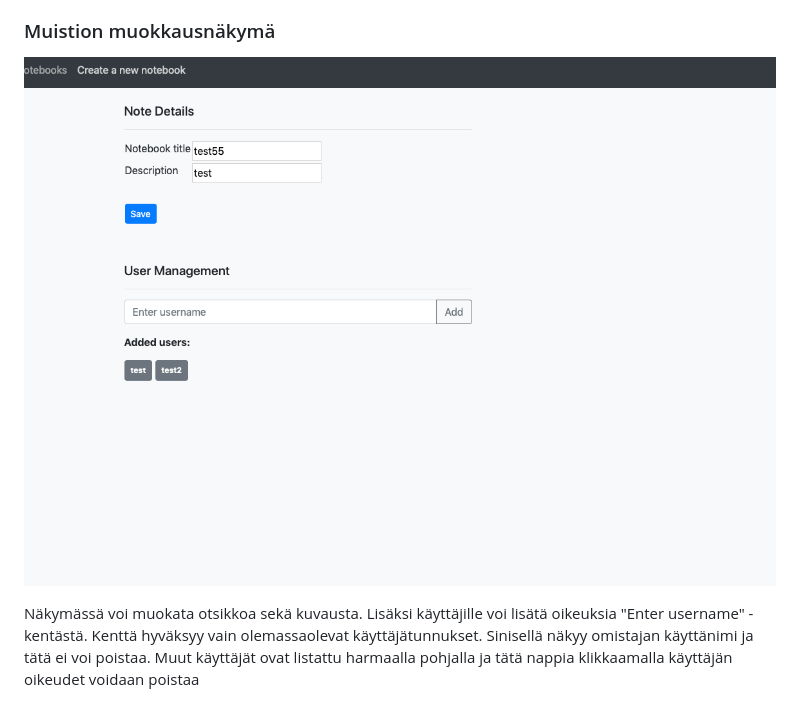
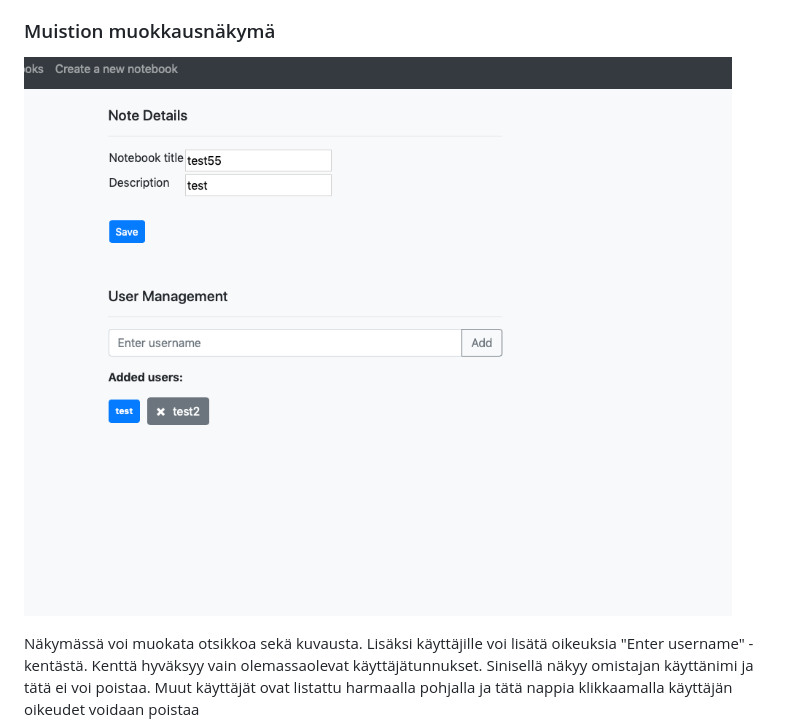
Before and after one commit to asiikaluoma/SharedNotes, a Markdown page: dokumentaatio/kayttoohjeet.md, the part around the change. GitHub-like rendering; pictures changed too: dokumentaatio/images/edit_notebook_view.png (deleted), dokumentaatio/images/edit_notebook_view2.png (added).

Commit message:
Update documentation picture

```diff
--- a/dokumentaatio/kayttoohjeet.md
+++ b/dokumentaatio/kayttoohjeet.md
@@ -41,6 +41,6 @@ Listauksessa on jokaisen muistiinpanon osalta siihen linkki "Open". Jokaisessa e
 
 ### Muistion muokkausnäkymä
 
-![Muokkausnäkymä](https://github.com/asiikaluoma/SharedNotes/blob/master/dokumentaatio/images/edit_notebook_view.png)
+![Muokkausnäkymä](https://github.com/asiikaluoma/SharedNotes/blob/master/dokumentaatio/images/edit_notebook_view2.png)
 
 Näkymässä voi muokata otsikkoa sekä kuvausta. Lisäksi käyttäjille voi lisätä oikeuksia "Enter username" -kentästä. Kenttä hyväksyy vain olemassaolevat käyttäjätunnukset. Sinisellä näkyy omistajan käyttänimi ja tätä ei voi poistaa. Muut käyttäjät ovat listattu harmaalla pohjalla ja tätä nappia klikkaamalla käyttäjän oikeudet voidaan poistaa
```
